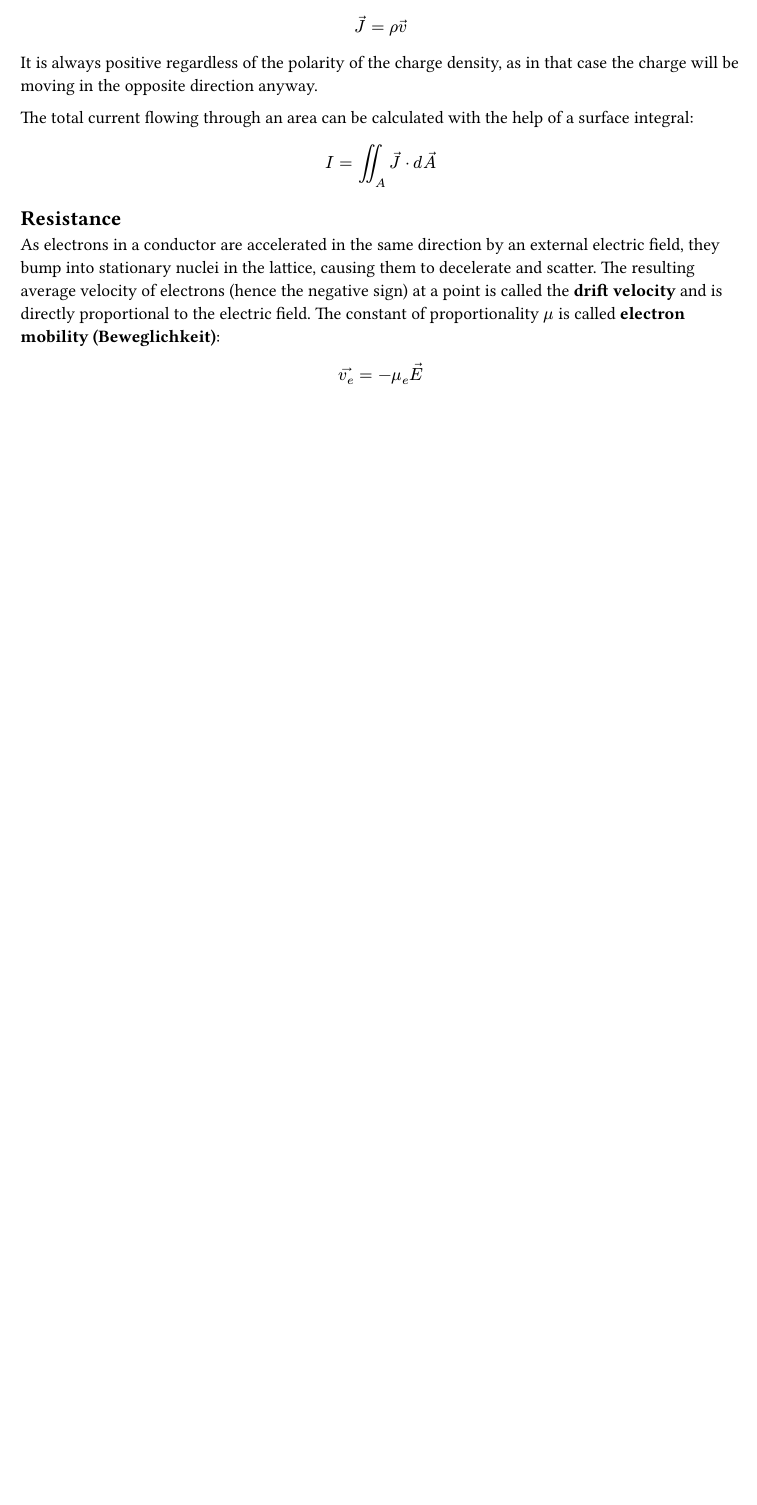
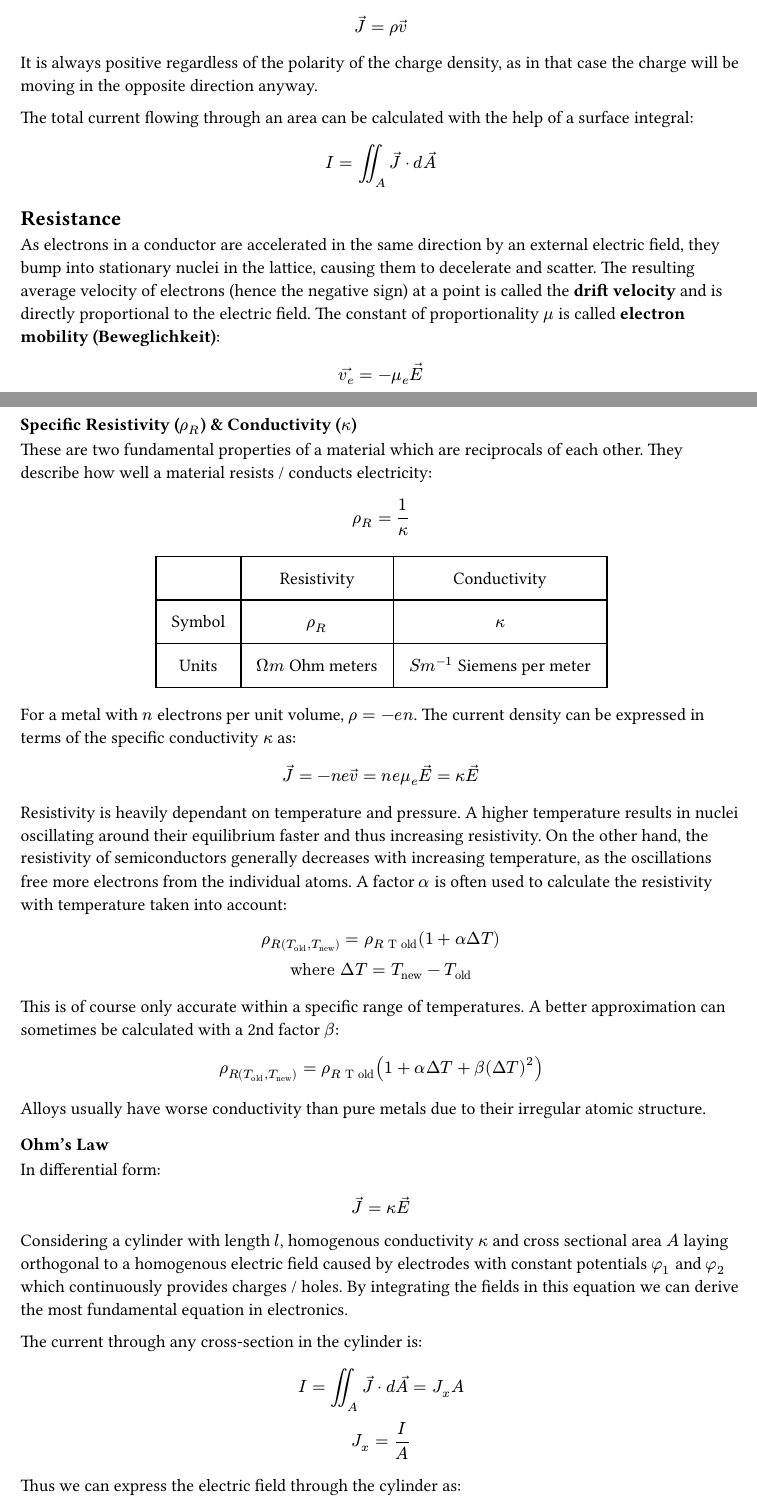
Before and after one commit to kalekdev/uni, a Typst document (semester-1/nus-1/notes.typ): part of page 8 of 8 before the commit and two parts of pages 8 and 9 of 10 after it, the two joined at a grey line, cut so that both start at the same text, the shorter picture padded with empty space. The pictures show the PDF file semester-1/nus-1/notes.pdf that the author committed with the source.

Commit message:
Ohm's law derivation

```diff
--- a/semester-1/nus-1/notes.typ
+++ b/semester-1/nus-1/notes.typ
@@ -318,3 +321,8 @@ As electrons in a conductor are accelerated in the same direction by an external
 $
   arrow(v_e) = -mu_e arrow(E)
 $
+
+=== Specific Resistivity ($rho_R$) & Conductivity ($kappa$)
+These are two fundamental properties of a material which are reciprocals of each other. They describe how well a material resists / conducts electricity:
+$
+  rho_R = 1 / kappa
@@ -320,0 +338,48 @@ $
+    [Units], [$ohm m$ Ohm meters], [$S m^(-1)$ Siemens per meter],
+  ),
+)
+
+For a metal with $n$ electrons per unit volume, $rho = -e n$. The current density can be expressed in terms of the specific conductivity $kappa$ as:
+$
+  arrow(J) =-n e arrow(v) = n e mu_e arrow(E) = kappa arrow(E)
+$
+
+Resistivity is heavily dependant on temperature and pressure. A higher temperature results in nuclei oscillating around their equilibrium faster and thus increasing resistivity. On the other hand, the resistivity of semiconductors generally decreases with increasing temperature, as the oscillations free more electrons from the individual atoms. A factor $alpha$ is often used to calculate the resistivity with temperature taken into account:
+$
+  rho_R(T_"old", T_"new") = rho_(R "T old") (1+ alpha Delta T)\
+  "where" Delta T = T_"new" - T_"old"
+$
+This is of course only accurate within a specific range of temperatures. A better approximation can sometimes be calculated with a 2nd factor $beta$:
+$
+  rho_R(T_"old", T_"new") = rho_(R "T old") (1+ alpha Delta T + beta (Delta T)^2)\
+$
+
+Alloys usually have worse conductivity than pure metals due to their irregular atomic structure.
+
+=== Ohm's Law
+In differential form:
+$
+  arrow(J) = kappa arrow(E)
+$
+
+Considering a cylinder with length $l$, homogenous conductivity $kappa$ and cross sectional area $A$ laying orthogonal to a homogenous electric field caused by electrodes with constant potentials $phi_1$ and $phi_2$ which continuously provides charges / holes. By integrating the fields in this equation we can derive the most fundamental equation in electronics.
+
+The current through any cross-section in the cylinder is:
+$
+  I = integral.double_A arrow(J) dot d arrow(A) = J_x A\
+  J_x = I / A
+$
+
+Thus we can express the electric field through the cylinder as:
+$
+  E_x = 1 / kappa J_x = I / (kappa A)
+$
+
+The potential difference between the ends of the cylinder is:
+$
+  U_12 = phi_1 - phi_2 = integral_0^l arrow(E) arrow(d s) = E_x l = (I l) / (kappa A)
+$
+
+Resistance can be expressed in terms of resistivity (and thus $kappa$) as:
+$
+  R = (rho_R l) / A = l / (kappa A)
@@ -320,0 +402,2 @@ $
+  G = 1 / R
+$
```
Also changed, not shown: semester-1/lineare-algebra/notes.typ (+2 -0 lines), semester-1/lineare-algebra/notes.pdf, semester-1/nus-1/notes.pdf, semester-1/nus-1/notes.typ (34 more changed lines).
